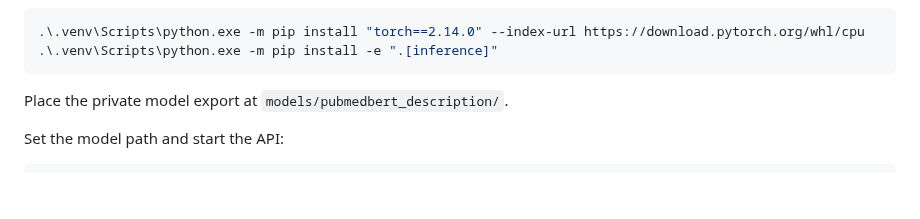
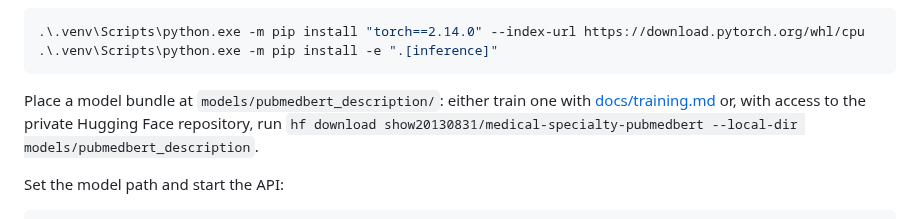
Before and after one commit to show20130831/Medical-Specialty-Triage-System, a Markdown page: README.md, the part around one of its changes. GitHub-like rendering; blank space fills up the shorter version.

````diff
--- a/README.md
+++ b/README.md
@@ -54,7 +68,9 @@ Install CPU inference dependencies:
 .\.venv\Scripts\python.exe -m pip install -e ".[inference]"
 ```
 
-Place the private model export at `models/pubmedbert_description/`.
+Place a model bundle at `models/pubmedbert_description/`: either train one with
+[docs/training.md](docs/training.md) or, with access to the private Hugging Face repository,
+run `hf download show20130831/medical-specialty-pubmedbert --local-dir models/pubmedbert_description`.
 
 Set the model path and start the API:
 
````
Also changed, not shown: other parts of README.md (+19 -5 lines), docs/images/demo.gif (added), docs/images/prediction-confident.png (added), docs/images/prediction-uncertain.png (added).
